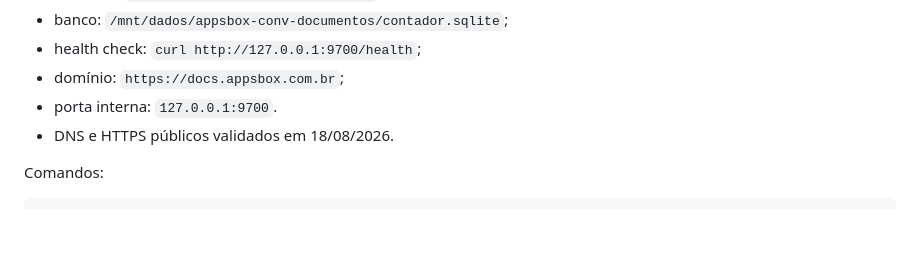
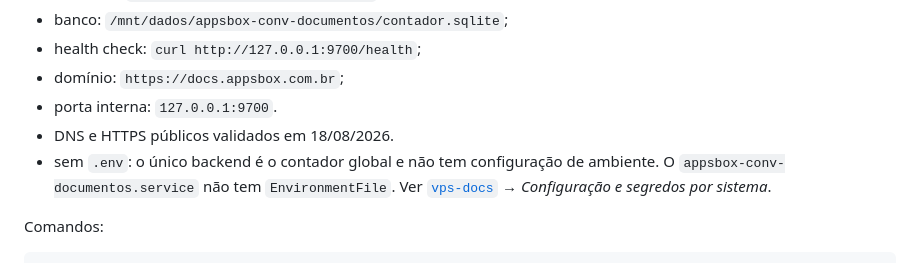
Before and after one commit to aaschenbach/appsbox-conv-docs, a Markdown page: README.md, the part around the change. Rendered like a GitHub page; blank space fills up the shorter version.

Commit message:
docs: registra que o contador não tem .env e linka o vps-docs
Co-Authored-By: Claude Sonnet 5 <noreply@anthropic.com>
Claude-Session: https://claude.ai/code/session_012ZZZeqFDpsGy5piSASGRfb

```diff
--- a/README.md
+++ b/README.md
@@ -61,6 +61,10 @@ artefatos operacionais e não são versionados.
 - domínio: `https://docs.appsbox.com.br`;
 - porta interna: `127.0.0.1:9700`.
 - DNS e HTTPS públicos validados em 18/08/2026.
+- sem `.env`: o único backend é o contador global e não tem configuração de
+  ambiente. O `appsbox-conv-documentos.service` não tem `EnvironmentFile`. Ver
+  [`vps-docs`](https://github.com/aaschenbach/vps-docs) → *Configuração e
+  segredos por sistema*.
 
 Comandos:
 
```
